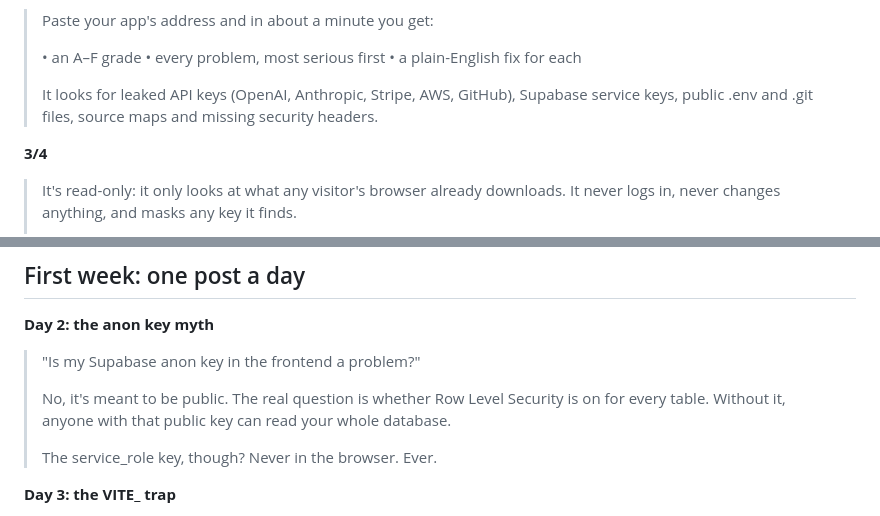
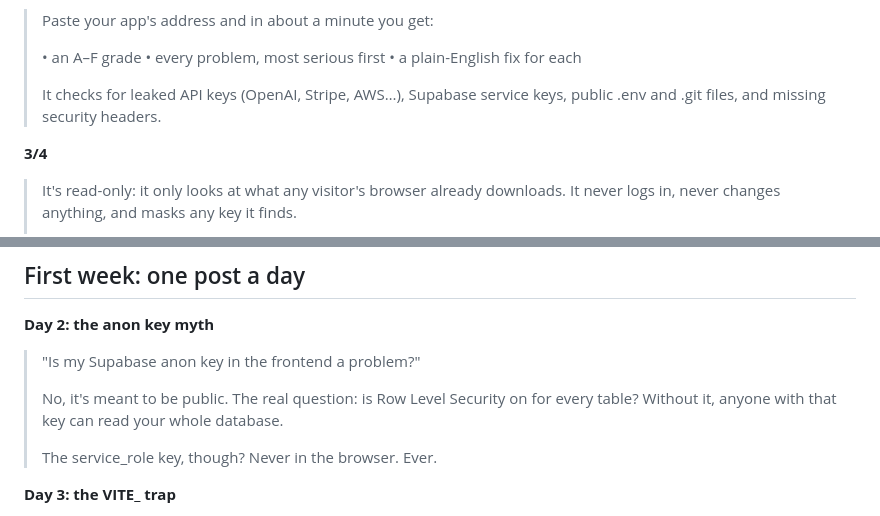
Before and after one commit to paweera93/VibeAppScanner-, a Markdown page: brand/x-posts.md, 2 parts joined by grey strips. GitHub-like rendering.

Commit message:
Trim two X posts to fit 280 characters
Co-Authored-By: Claude Opus 5.5 <noreply@anthropic.com>

```diff
--- a/brand/x-posts.md
+++ b/brand/x-posts.md
@@ -20,7 +20,7 @@ outside links to fewer people.
 > • every problem, most serious first
 > • a plain-English fix for each
 >
-> It looks for leaked API keys (OpenAI, Anthropic, Stripe, AWS, GitHub), Supabase service keys, public .env and .git files, source maps and missing security headers.
+> It checks for leaked API keys (OpenAI, Stripe, AWS…), Supabase service keys, public .env and .git files, and missing security headers.
 
 **3/4**
 > It's read-only: it only looks at what any visitor's browser already downloads. It never logs in, never changes anything, and masks any key it finds.
@@ -38,7 +38,7 @@ outside links to fewer people.
 **Day 2: the anon key myth**
 > "Is my Supabase anon key in the frontend a problem?"
 >
-> No, it's meant to be public. The real question is whether Row Level Security is on for every table. Without it, anyone with that public key can read your whole database.
+> No, it's meant to be public. The real question: is Row Level Security on for every table? Without it, anyone with that key can read your whole database.
 >
 > The service_role key, though? Never in the browser. Ever.
 
```
